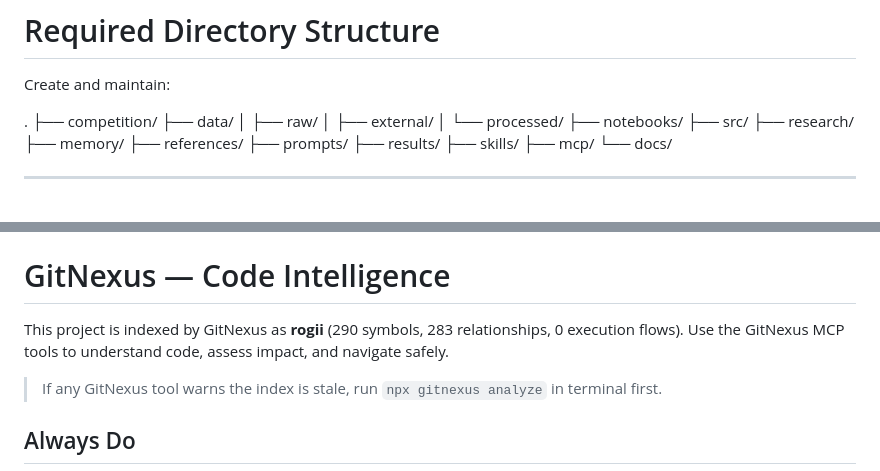
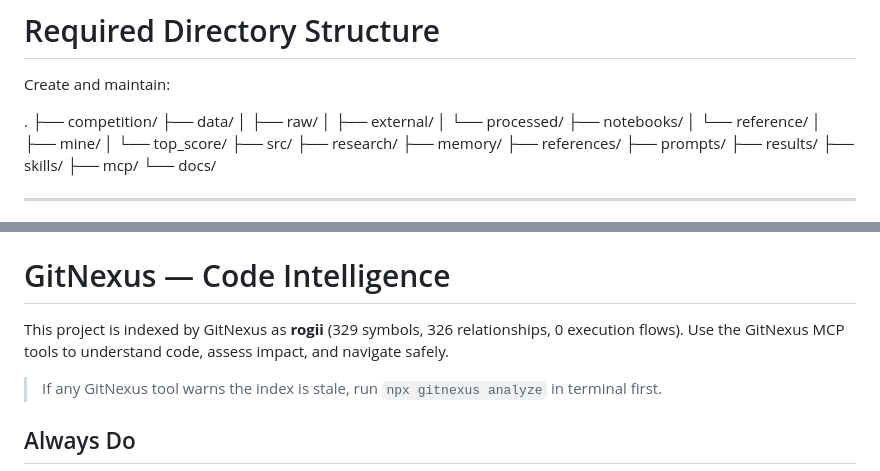
Before and after one commit to P-Bao/rogii, a Markdown page: CLAUDE.md, 2 parts joined by grey strips. Drawn GitHub-style.

Commit message:
feat: Document notebooks/reference/{mine,top_score} dirs in CLAUDE.md, PLAN.md, and reference README

```diff
--- a/CLAUDE.md
+++ b/CLAUDE.md
@@ -37,6 +37,9 @@ Create and maintain:
 │   ├── external/
 │   └── processed/
 ├── notebooks/
+│   └── reference/
+│       ├── mine/
+│       └── top_score/
 ├── src/
 ├── research/
 ├── memory/
@@ -327,7 +330,7 @@ Invoke via `/skill-name` or reference by task below.
 <!-- gitnexus:start -->
 # GitNexus — Code Intelligence
 
-This project is indexed by GitNexus as **rogii** (290 symbols, 283 relationships, 0 execution flows). Use the GitNexus MCP tools to understand code, assess impact, and navigate safely.
+This project is indexed by GitNexus as **rogii** (329 symbols, 326 relationships, 0 execution flows). Use the GitNexus MCP tools to understand code, assess impact, and navigate safely.
 
 > If any GitNexus tool warns the index is stale, run `npx gitnexus analyze` in terminal first.
 
```
Also changed, not shown: PLAN.md (+2 -0 lines), notebooks/reference/README.md (added, +8 -0 lines).
